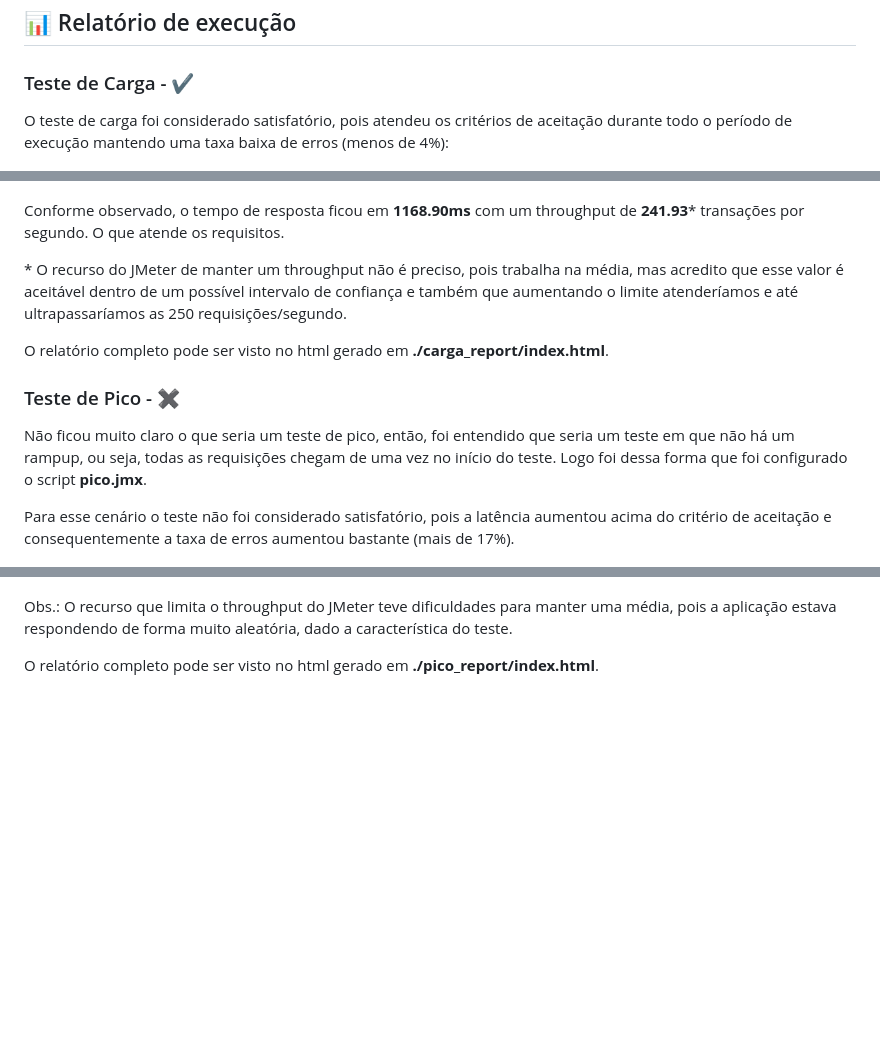
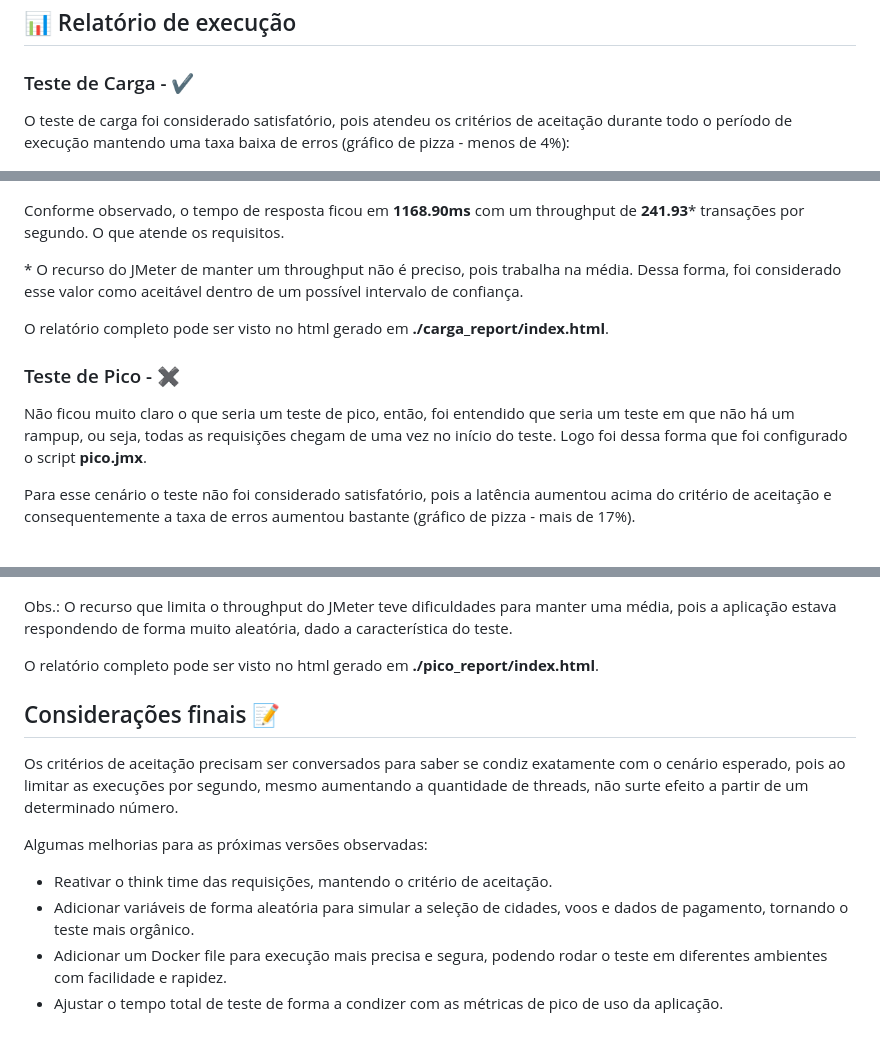
Before and after one commit to gustavo-almeida/desafio, a Markdown page: readme.md, 3 parts joined by grey strips. Drawn GitHub-style; blank space fills up the shorter version.

Commit message:
addes final considerations

```diff
--- a/readme.md
+++ b/readme.md
@@ -67,13 +67,13 @@ A única diferença entre os scripts está no rampup\*:
 
 ### Teste de Carga - :heavy_check_mark:
 
-O teste de carga foi considerado satisfatório, pois atendeu os critérios de aceitação durante todo o período de execução mantendo uma taxa baixa de erros (menos de 4%):
+O teste de carga foi considerado satisfatório, pois atendeu os critérios de aceitação durante todo o período de execução mantendo uma taxa baixa de erros (gráfico de pizza - menos de 4%):
 
 ![carga](img/carga.png)
 
 Conforme observado, o tempo de resposta ficou em **1168.90ms** com um throughput de **241.93**\* transações por segundo. O que atende os requisitos.
 
-\* O recurso do JMeter de manter um throughput não é preciso, pois trabalha na média, mas acredito que esse valor é aceitável dentro de um possível intervalo de confiança e também que aumentando o limite atenderíamos e até ultrapassaríamos as 250 requisições/segundo.
+\* O recurso do JMeter de manter um throughput não é preciso, pois trabalha na média. Dessa forma, foi considerado esse valor como aceitável dentro de um possível intervalo de confiança.
 
 O relatório completo pode ser visto no html gerado em **./carga_report/index.html**.
 
@@ -81,7 +81,7 @@ O relatório completo pode ser visto no html gerado em **./carga_report/index.ht
 
 Não ficou muito claro o que seria um teste de pico, então, foi entendido que seria um teste em que não há um rampup, ou seja, todas as requisições chegam de uma vez no início do teste. Logo foi dessa forma que foi configurado o script **pico.jmx**.
 
-Para esse cenário o teste não foi considerado satisfatório, pois a latência aumentou acima do critério de aceitação e consequentemente a taxa de erros aumentou bastante (mais de 17%).
+Para esse cenário o teste não foi considerado satisfatório, pois a latência aumentou acima do critério de aceitação e consequentemente a taxa de erros aumentou bastante (gráfico de pizza - mais de 17%).
 
 ![pico](img/pico.png)
 
@@ -92,3 +92,14 @@ No gráfico de Response Time Percentiles fica mais claro que o critério não fo
 Obs.: O recurso que limita o throughput do JMeter teve dificuldades para manter uma média, pois a aplicação estava respondendo de forma muito aleatória, dado a característica do teste.
 
 O relatório completo pode ser visto no html gerado em **./pico_report/index.html**.
+
+## Considerações finais :pencil:
+
+Os critérios de aceitação precisam ser conversados para saber se condiz exatamente com o cenário esperado, pois ao limitar as execuções por segundo, mesmo aumentando a quantidade de threads, não surte efeito a partir de um determinado número.
+
+Algumas melhorias para as próximas versões observadas:
+
+- Reativar o think time das requisições, mantendo o critério de aceitação.
+- Adicionar variáveis de forma aleatória para simular a seleção de cidades, voos e dados de pagamento, tornando o teste mais orgânico.
+- Adicionar um Docker file para execução mais precisa e segura, podendo rodar o teste em diferentes ambientes com facilidade e rapidez.
+- Ajustar o tempo total de teste de forma a condizer com as métricas de pico de uso da aplicação.
```
